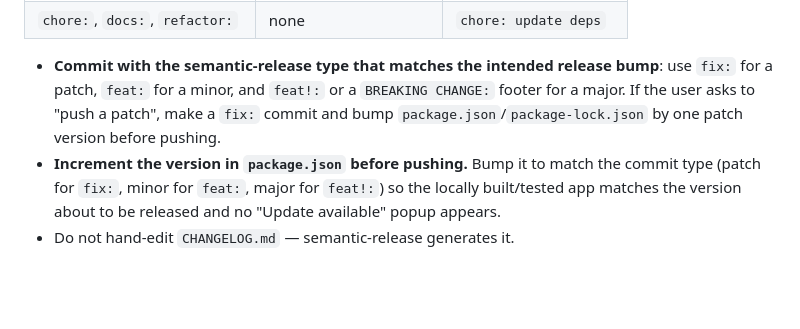
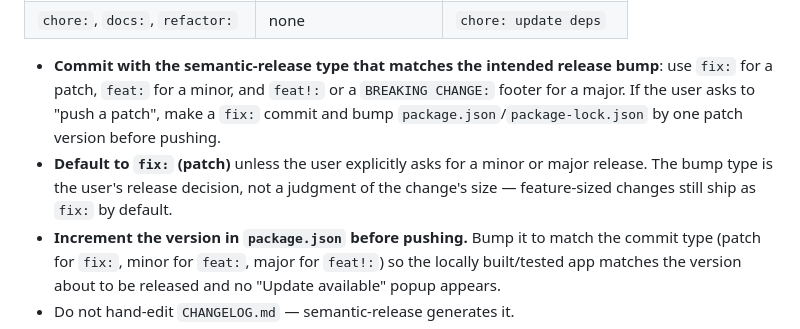
Before and after one commit to jacqinthebox/vomit-vnext, a Markdown page: CLAUDE.md, the part around the change. Drawn GitHub-style; blank space fills up the shorter version.

Commit message:
docs: default release bump to fix/patch unless user asks bigger
Co-Authored-By: Claude Fable 5 <noreply@anthropic.com>

```diff
--- a/CLAUDE.md
+++ b/CLAUDE.md
@@ -73,6 +73,7 @@ The pipeline uses **semantic versioning**. On every push to `main`, semantic-rel
 | `chore:`, `docs:`, `refactor:` | none | `chore: update deps` |
 
 - **Commit with the semantic-release type that matches the intended release bump**: use `fix:` for a patch, `feat:` for a minor, and `feat!:` or a `BREAKING CHANGE:` footer for a major. If the user asks to "push a patch", make a `fix:` commit and bump `package.json`/`package-lock.json` by one patch version before pushing.
+- **Default to `fix:` (patch)** unless the user explicitly asks for a minor or major release. The bump type is the user's release decision, not a judgment of the change's size — feature-sized changes still ship as `fix:` by default.
 - **Increment the version in `package.json` before pushing.** Bump it to match the commit type (patch for `fix:`, minor for `feat:`, major for `feat!:`) so the locally built/tested app matches the version about to be released and no "Update available" popup appears.
 - Do not hand-edit `CHANGELOG.md` — semantic-release generates it.
 - **After the release lands, sync and rebuild**: `git pull --ff-only && npx electron-builder --mac --dir`. Semantic-release pushes a follow-up `chore(release): <version>` commit; rebuild before telling the user to test the local app.
```
